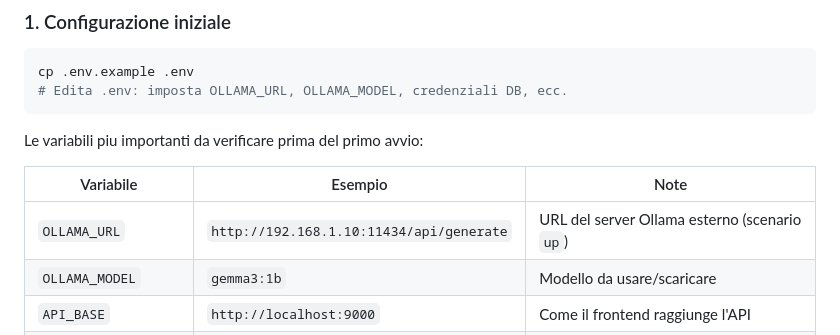
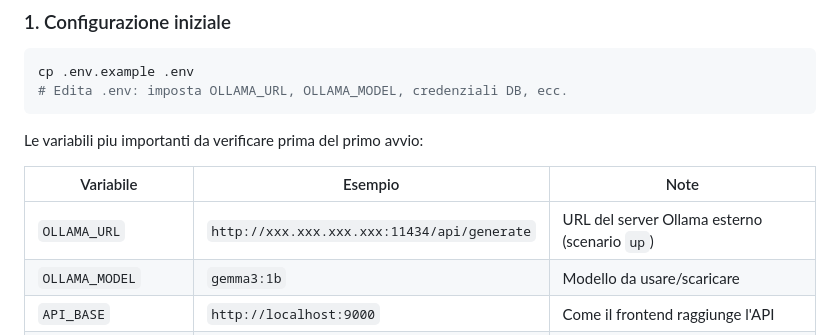
Before and after one commit to angelostefani/Mosaico, a Markdown page: README.md, the part around the change. Drawn GitHub-style.

Commit message:
Update OLLAMA_URL example in README

```diff
--- a/README.md
+++ b/README.md
@@ -85,7 +85,7 @@ Le variabili piu importanti da verificare prima del primo avvio:
 
 | Variabile | Esempio | Note |
 |---|---|---|
-| `OLLAMA_URL` | `http://192.168.1.10:11434/api/generate` | URL del server Ollama esterno (scenario `up`) |
+| `OLLAMA_URL` | `http://xxx.xxx.xxx.xxx:11434/api/generate` | URL del server Ollama esterno (scenario `up`) |
 | `OLLAMA_MODEL` | `gemma3:1b` | Modello da usare/scaricare |
 | `API_BASE` | `http://localhost:9000` | Come il frontend raggiunge l'API |
 | `DJANGO_SECRET_KEY` | *(stringa casuale)* | Obbligatorio in produzione |
```
